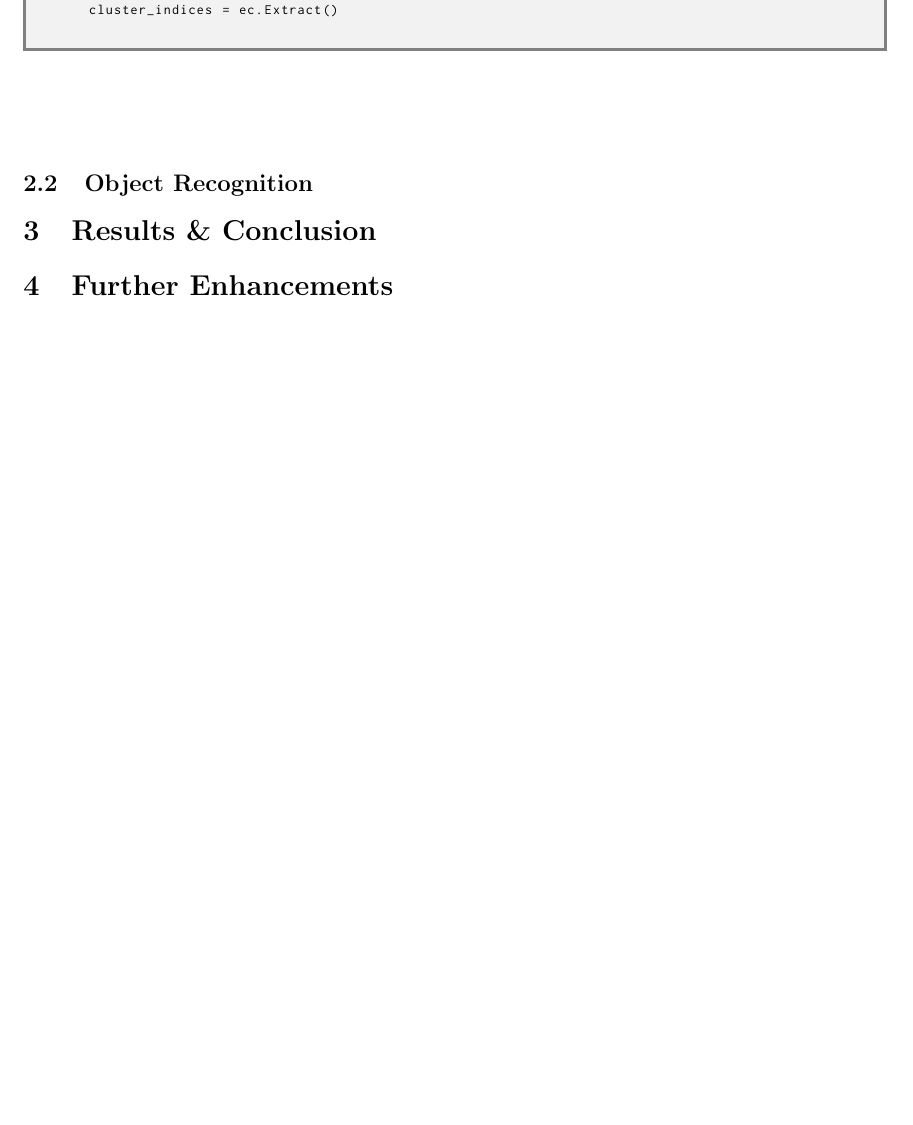
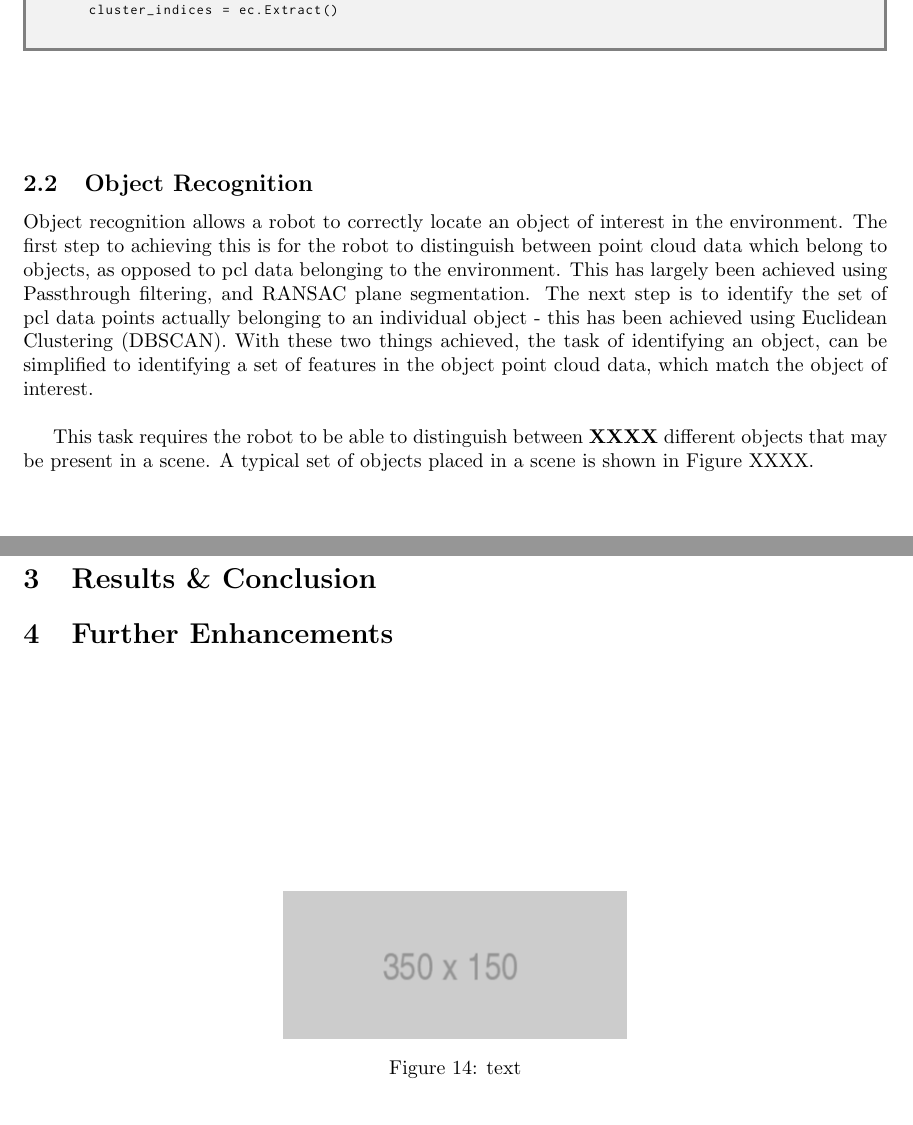
Before and after one commit to skreynolds/RoboND_reports, a LaTeX document (03_perception_3d/03_perception_3d.tex): part of page 7 of 8 before the commit and two parts of pages 7 and 8 of 8 after it, the two joined at a grey line, cut so that both start at the same text, the shorter picture padded with empty space. Compiled offline with pdfLaTeX.

Commit message:
Added changes to the 3D perception files

```diff
--- a/03_perception_3d/03_perception_3d.tex
+++ b/03_perception_3d/03_perception_3d.tex
@@ -369,11 +369,18 @@ Potential problems with this method. This method encounters problems if the obje
 \end{figure}
 
 \subsection{Object Recognition}
+Object recognition allows a robot to correctly locate an object of interest in the environment. The first step to achieving this is for the robot to distinguish between point cloud data which belong to objects, as opposed to pcl data belonging to the environment. This has largely been achieved using Passthrough filtering, and RANSAC plane segmentation. The next step is to identify the set of pcl data points actually belonging to an individual object - this has been achieved using Euclidean Clustering (DBSCAN). With these two things achieved, the task of identifying an object, can be simplified to identifying a set of features in the object point cloud data, which  match the object of interest.\\
 
-%--------------------------------------------------------------------------
+This task requires the robot to be able to distinguish between \textbf{XXXX} different objects that may be present in a scene. A typical set of objects placed in a scene is shown in Figure XXXX.
+\begin{figure}
+\centering
+\includegraphics[scale=0.5]{placeholder}
+\caption{text}
+\end{figure}
+%----------------------------------------------
 \section{Results \& Conclusion}
 
-%--------------------------------------------------------------------------
+%----------------------------------------------
 \section{Further Enhancements}
 
 
```
Also changed, not shown: 03_perception_3d/03_perception_3d.pdf.
